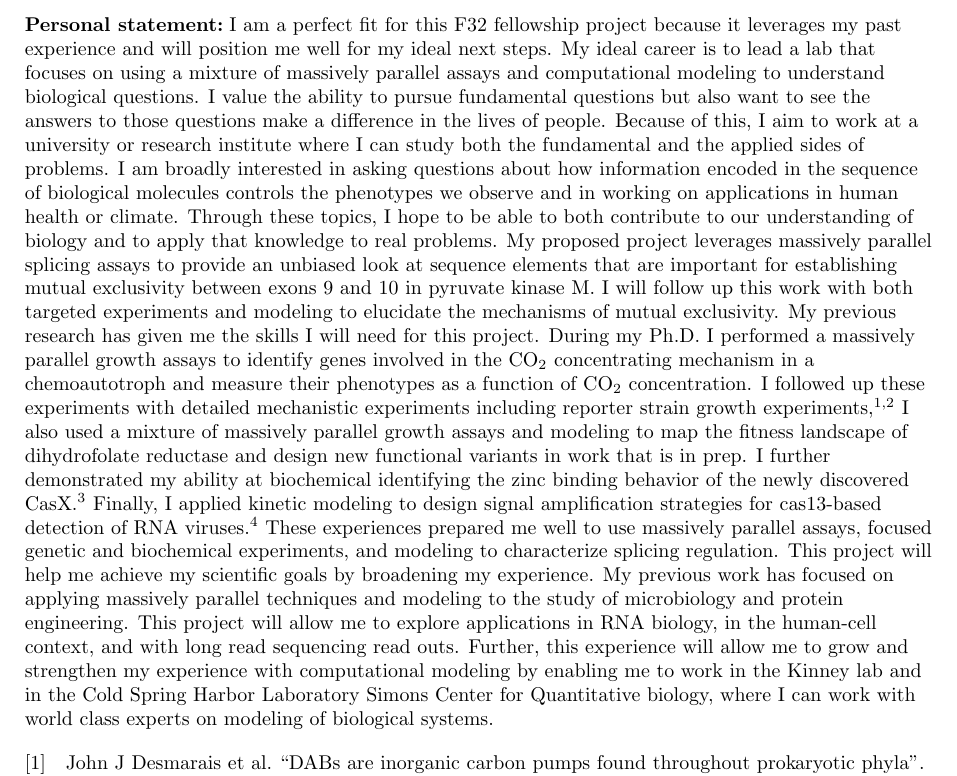
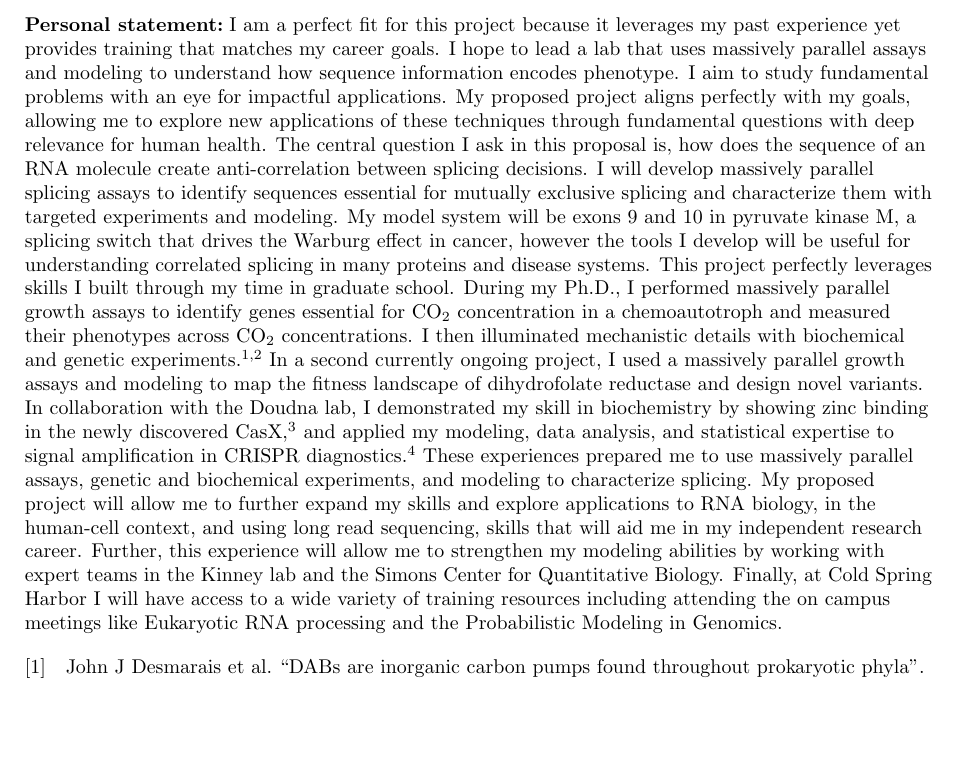
Before and after one commit to jackdesmarais/Fellowships, a LaTeX document (2023_04_08_sub_F32/2023_04_08_sub_Biosketch/personal_statement.tex): part of the page, cut so that both start at the same text, the shorter picture padded with empty space. Compiled offline with pdfLaTeX.

Commit message:
editing down personal statement, this is a good draft

```diff
--- a/2023_04_08_sub_F32/2023_04_08_sub_Biosketch/personal_statement.tex
+++ b/2023_04_08_sub_F32/2023_04_08_sub_Biosketch/personal_statement.tex
@@ -37,26 +37,22 @@
 
 \begin{document}
 \section*{Personal statement:}
-I am a perfect fit for this F32 fellowship project because it leverages my past experience and will position me well for my ideal next steps.
-My ideal career is to lead a lab that focuses on using a mixture of massively parallel assays and computational modeling to understand  biological questions.
-I value the ability to pursue fundamental questions but also want to see the answers to those questions make a difference in the lives of people.
-Because of this, I aim to work at a university or research institute where I can study both the fundamental and the applied sides of problems.
-I am broadly interested in asking questions about how information encoded in the sequence of biological molecules controls the phenotypes we observe and in working on applications in human health or climate.
-Through these topics, I hope to be able to both contribute to our understanding of biology and to apply that knowledge to real problems.
-%TRANSITIONAL SENTENCE!!!!
-My proposed project leverages massively parallel splicing assays to provide an unbiased look at sequence elements that are important for establishing mutual exclusivity between exons 9 and 10 in pyruvate kinase M.
-I will follow up this work with both targeted experiments and modeling to elucidate the mechanisms of mutual exclusivity.
-My previous research has given me the skills I will need for this project.
-During my Ph.D. I performed a massively parallel growth assays to identify genes involved in the CO$_2$ concentrating mechanism in a chemoautotroph and measure their phenotypes as a function of CO$_2$ concentration.
-I followed up these experiments with detailed mechanistic experiments including reporter strain growth experiments, \supercite{Desmarais2019-yc,Flamholz2022-yo}
-I also used a mixture of massively parallel growth assays and modeling to map the fitness landscape of dihydrofolate reductase and design new functional variants in work that is in prep.
-I further demonstrated my ability at biochemical identifying the zinc binding behavior of the newly discovered CasX.\supercite{Liu2019-nk}
-Finally, I applied kinetic modeling to design signal amplification strategies for cas13-based detection of RNA viruses.\supercite{Liu2021-pu}
-These experiences prepared me well to use massively parallel assays, focused genetic and biochemical experiments, and modeling to characterize splicing regulation.
-This project will help me achieve my scientific goals by broadening my experience.
-My previous work has focused on applying massively parallel techniques and modeling to the study of microbiology and protein engineering.
-This project will allow me to explore applications in RNA biology, in the human-cell context, and with long read sequencing read outs.
-Further, this experience will allow me to grow and strengthen my experience with computational modeling by enabling me to work in the Kinney lab and in the Cold Spring Harbor Laboratory Simons Center for Quantitative biology, where I can work with world class experts on modeling of biological systems.
+I am a perfect fit for this project because it leverages my past experience yet provides training that matches my career goals.
+I hope to lead a lab that uses massively parallel assays and modeling to understand how sequence information encodes phenotype.
+I aim to study fundamental problems with an eye for impactful applications.
+My proposed project aligns perfectly with my goals, allowing me to explore new applications of these techniques through fundamental questions with deep relevance for human health.
+The central question I ask in this proposal is, how does the sequence of an RNA molecule create anti-correlation between splicing decisions.
+I will develop massively parallel splicing assays to identify sequences essential for mutually exclusive splicing and characterize them with targeted experiments and modeling.
+My model system will be exons 9 and 10 in pyruvate kinase M, a splicing switch that drives the Warburg effect in cancer, however the tools I develop will be useful for understanding correlated splicing in many proteins and disease systems.
+This project perfectly leverages skills I built through my time in graduate school.
+During my Ph.D., I performed massively parallel growth assays to identify genes essential for CO$_2$ concentration in a chemoautotroph and measured their phenotypes across CO$_2$ concentrations.
+I then illuminated mechanistic details with biochemical and genetic experiments. \supercite{Desmarais2019-yc,Flamholz2022-yo}
+In a second currently ongoing project, I used a massively parallel growth assays and modeling to map the fitness landscape of dihydrofolate reductase and design novel variants.
+In collaboration with the Doudna lab, I demonstrated my skill in biochemistry by showing zinc binding in the newly discovered CasX,\supercite{Liu2019-nk} and applied my modeling, data analysis, and statistical expertise to signal amplification in CRISPR diagnostics.\supercite{Liu2021-pu}
+These experiences prepared me to use massively parallel assays, genetic and biochemical experiments, and modeling to characterize splicing.
+My proposed project will allow me to further expand my skills and explore applications to RNA biology, in the human-cell context, and using long read sequencing, skills that will aid me in my independent research career.
+Further, this experience will allow me to strengthen my modeling abilities by working with expert teams in the Kinney lab and the Simons Center for Quantitative Biology.
+Finally, at Cold Spring Harbor I will have access to a wide variety of training resources including attending the on campus meetings like Eukaryotic RNA processing and the Probabilistic Modeling in Genomics.
 
 
 
```
Also changed, not shown: 2023_04_08_sub_F32/2023_04_08_sub_Biosketch/personal_statement.pdf.
